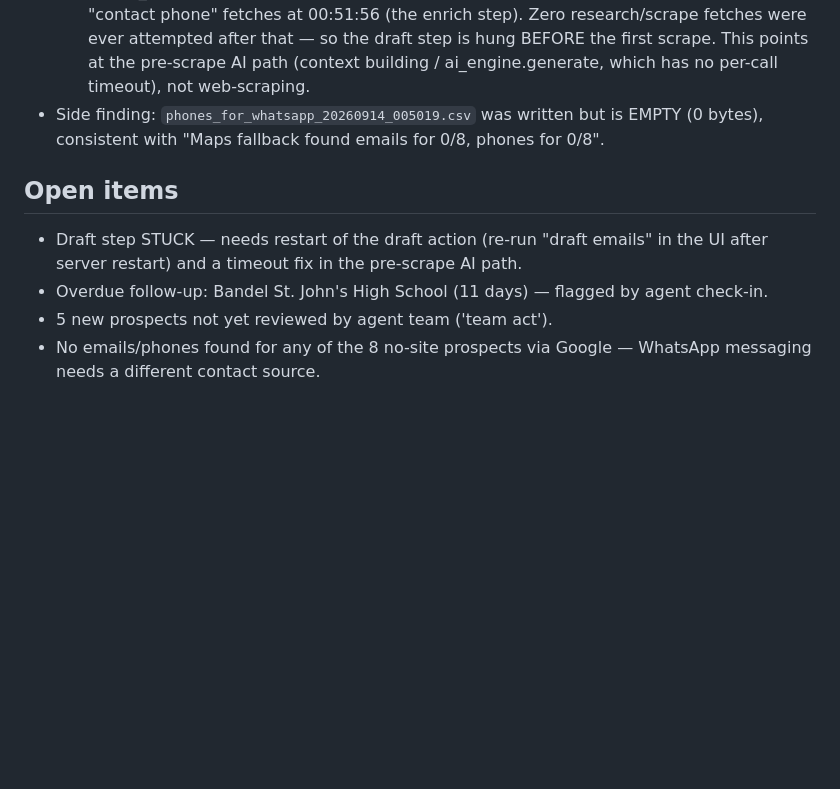
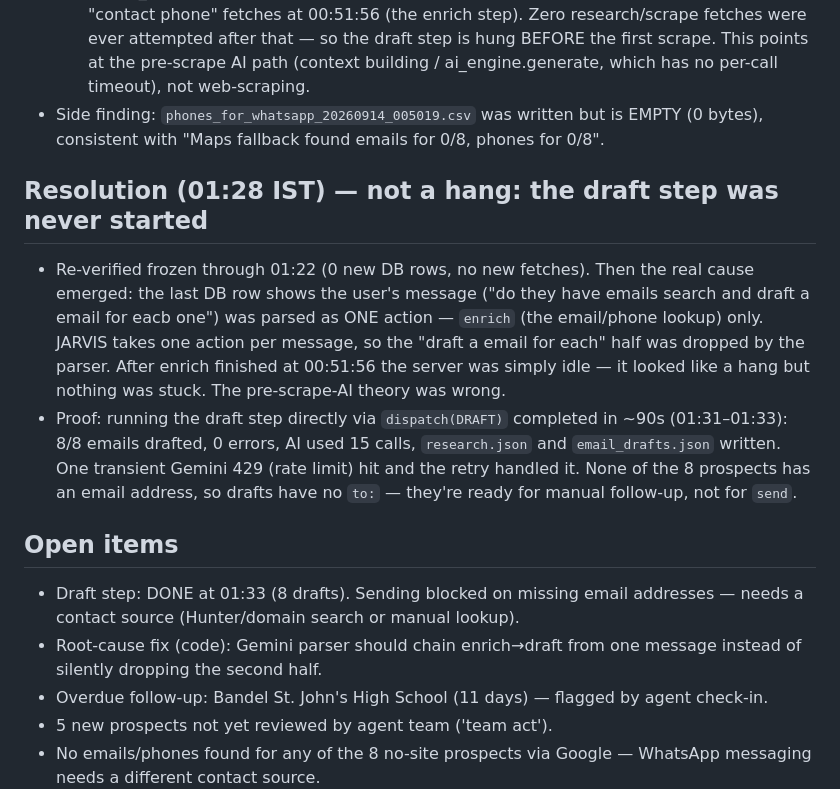
Before and after one commit to ikio-nen/buiness_jodiac, a Markdown page: chat_notes_20260914.md, the part around one of its changes. Rendered like a GitHub page; blank space fills up the shorter version.

Commit message:
docs: correct hang diagnosis in chat notes - draft step was never started
The committed notes (509a1f1) documented a hang that later evidence
disproved. The true story:

- The email/phone lookup (enrich) finished at 00:51:56, finding 0 emails
  and 0 phones via Google.
- The user's message ("do they have emails search and draft a email for
  eacb one") was parsed as ONE action - the Gemini parser's one-action-
  per-message rule silently dropped the "draft an email for each" half.
  After enrich finished, the server sat idle, not hung. The earlier
  pre-scrape-AI-timeout theory is corrected in the notes.
- Proof: the draft step run directly through the same dispatch completed
  8/8 drafts in ~90 seconds (research.json + email_drafts.json saved;
  drafts carry no to: addresses because the map search surfaced none).

Also records the re-verified currency checks (frozen through 01:22) and
open items: contact-source for sending, and the parser chaining fix.

🤖 Generated with Codebuff
Co-Authored-By: Codebuff <noreply@codebuff.com>

```diff
--- a/chat_notes_20260914.md
+++ b/chat_notes_20260914.md
@@ -78,10 +78,27 @@ Total: 14 found — 8 without site, 6 with site.
 - Side finding: `phones_for_whatsapp_20260914_005019.csv` was written but is EMPTY (0 bytes),
   consistent with "Maps fallback found emails for 0/8, phones for 0/8".
 
+## Resolution (01:28 IST) — not a hang: the draft step was never started
+
+- Re-verified frozen through 01:22 (0 new DB rows, no new fetches). Then the real
+  cause emerged: the last DB row shows the user's message ("do they have emails
+  search and draft a email for eacb one") was parsed as ONE action — `enrich`
+  (the email/phone lookup) only. JARVIS takes one action per message, so the
+  "draft a email for each" half was dropped by the parser. After enrich finished
+  at 00:51:56 the server was simply idle — it looked like a hang but nothing was
+  stuck. The pre-scrape-AI theory was wrong.
+- Proof: running the draft step directly via `dispatch(DRAFT)` completed in ~90s
+  (01:31–01:33): 8/8 emails drafted, 0 errors, AI used 15 calls, `research.json`
+  and `email_drafts.json` written. One transient Gemini 429 (rate limit) hit and
+  the retry handled it. None of the 8 prospects has an email address, so drafts
+  have no `to:` — they're ready for manual follow-up, not for `send`.
+
 ## Open items
 
-- Draft step STUCK — needs restart of the draft action (re-run "draft emails" in the UI
-  after server restart) and a timeout fix in the pre-scrape AI path.
+- Draft step: DONE at 01:33 (8 drafts). Sending blocked on missing email
+  addresses — needs a contact source (Hunter/domain search or manual lookup).
+- Root-cause fix (code): Gemini parser should chain enrich→draft from one
+  message instead of silently dropping the second half.
 - Overdue follow-up: Bandel St. John's High School (11 days) — flagged by agent check-in.
 - 5 new prospects not yet reviewed by agent team ('team act').
 - No emails/phones found for any of the 8 no-site prospects via Google — WhatsApp
```
Also changed, not shown: other parts of chat_notes_20260914.md (+1 -1 lines).
